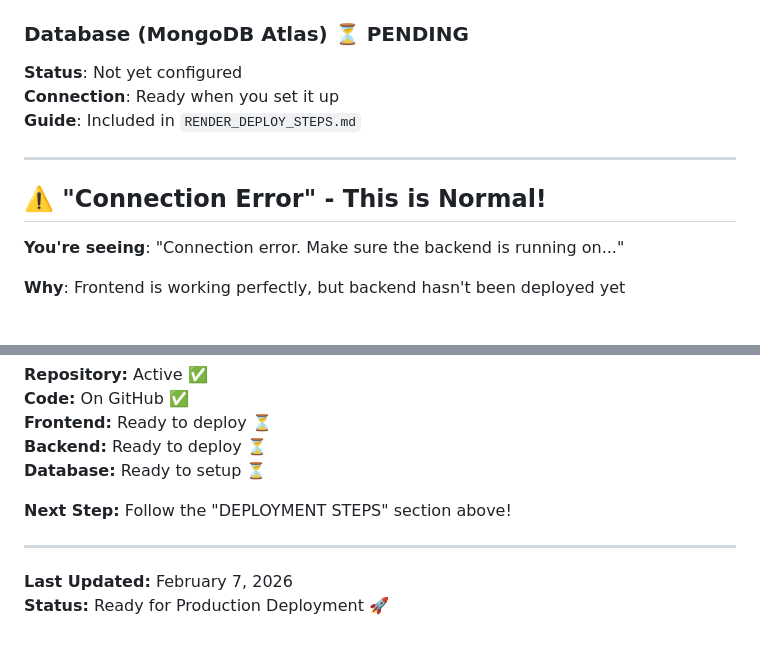
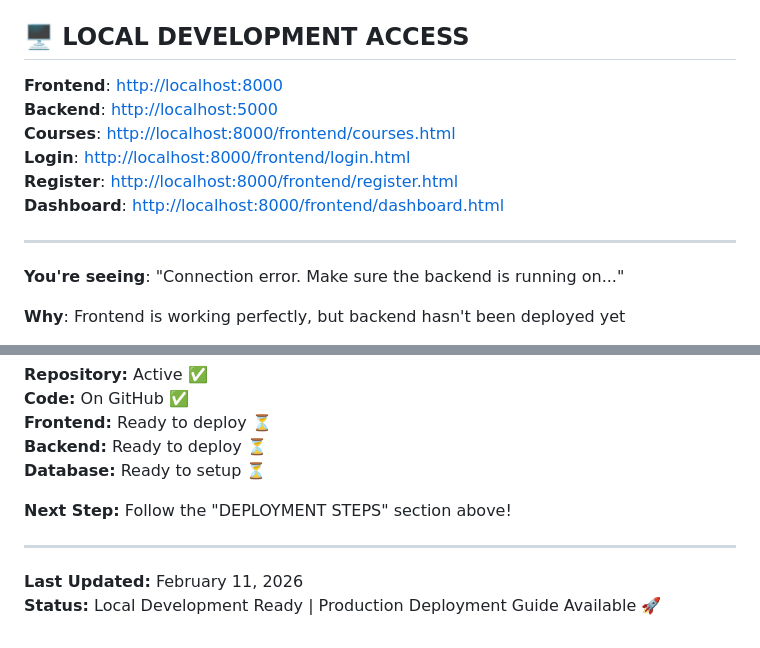
Before and after one commit to vamsivalluri-19/online-skill-platform, a Markdown page: README.md, 2 parts joined by grey strips. GitHub-like rendering.

```diff
--- a/README.md
+++ b/README.md
@@ -50,13 +70,15 @@ Full-stack learning platform with user authentication, course management, and re
 **Next**: Follow `RENDER_DEPLOY_STEPS.md` to deploy
 
-### Database (MongoDB Atlas) ⏳ PENDING
-**Status**: Not yet configured
-**Connection**: Ready when you set it up
-**Guide**: Included in `RENDER_DEPLOY_STEPS.md`
+## 🖥️ LOCAL DEVELOPMENT ACCESS
+
+**Frontend**: [http://localhost:8000](http://localhost:8000)
+**Backend**: [http://localhost:5000](http://localhost:5000)
+**Courses**: [http://localhost:8000/frontend/courses.html](http://localhost:8000/frontend/courses.html)
+**Login**: [http://localhost:8000/frontend/login.html](http://localhost:8000/frontend/login.html)
+**Register**: [http://localhost:8000/frontend/register.html](http://localhost:8000/frontend/register.html)
+**Dashboard**: [http://localhost:8000/frontend/dashboard.html](http://localhost:8000/frontend/dashboard.html)
 
 ---
-
-## ⚠️ "Connection Error" - This is Normal!
 
 **You're seeing**: "Connection error. Make sure the backend is running on..."
 
@@ -966,5 +988,5 @@ Need help? Check the documentation files or contact the author.
 
 ---
 
-**Last Updated:** February 7, 2026
-**Status:** Ready for Production Deployment 🚀
+**Last Updated:** February 11, 2026
+**Status:** Local Development Ready | Production Deployment Guide Available 🚀
```
Also changed, not shown: other parts of README.md (+36 -16 lines), WEBSITE_IS_LIVE.md (+25 -4 lines).
